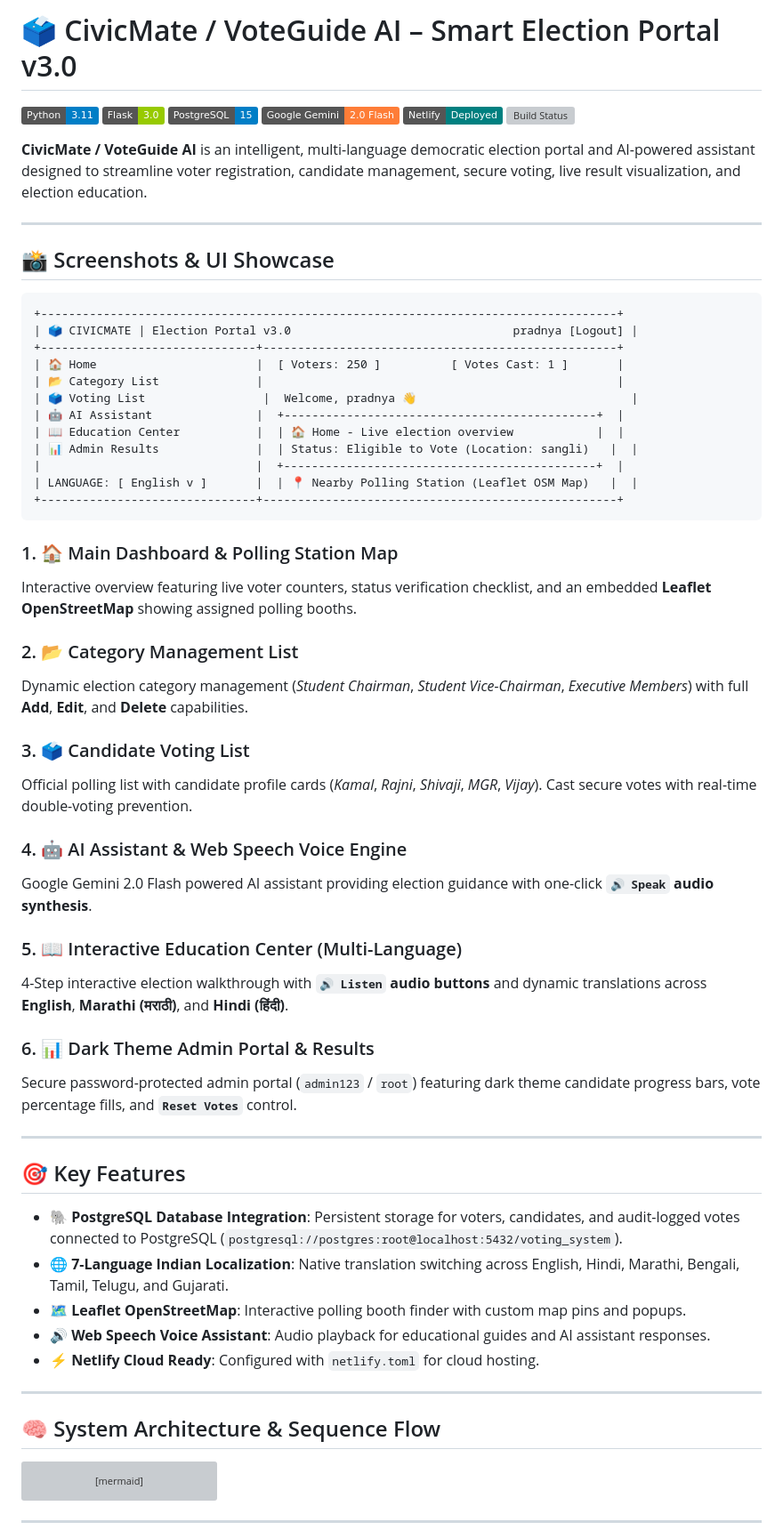
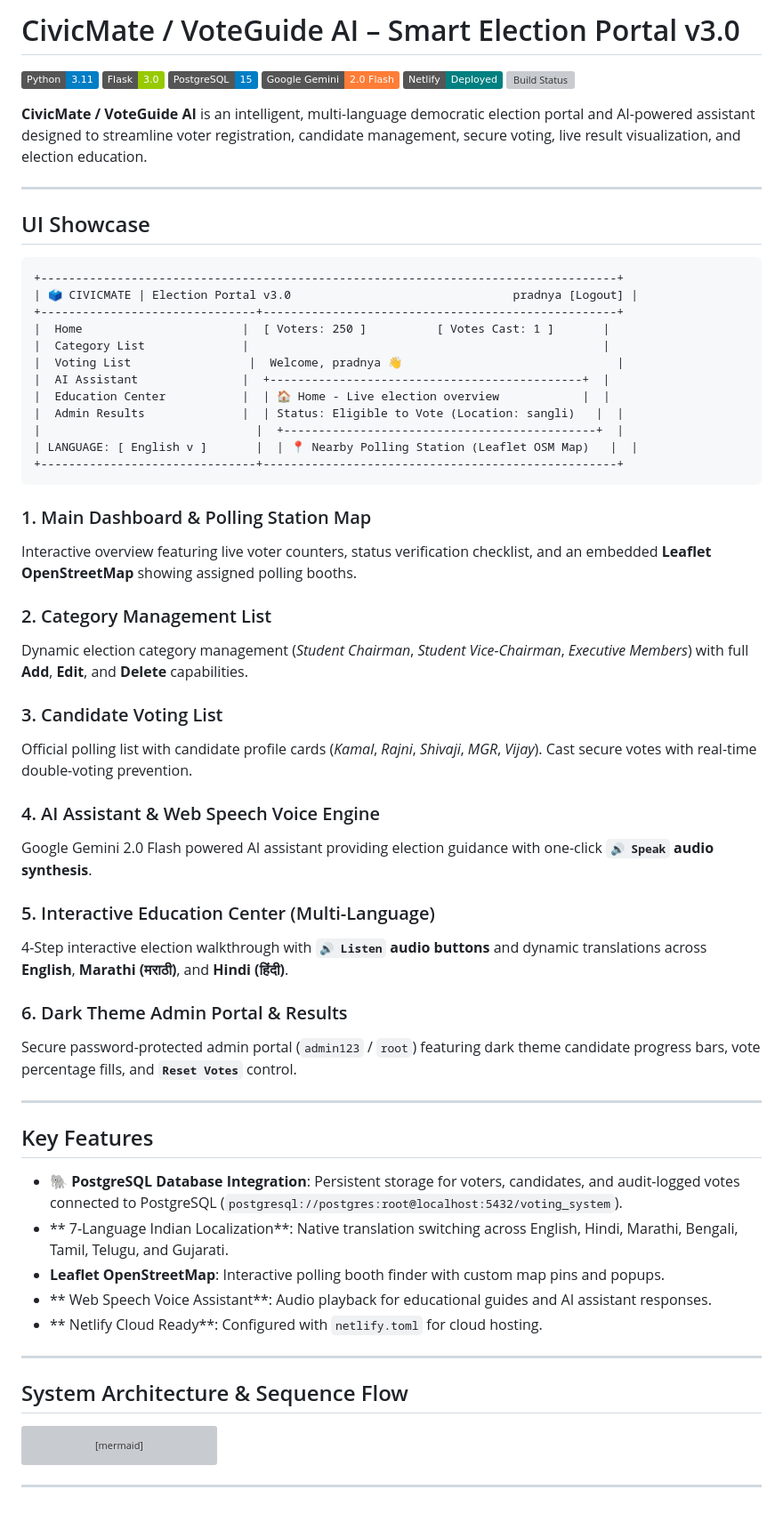
Before and after one commit to pradnya1212/Smart-Election-Assistant, a Markdown page: README.md, the part around one of its changes. Shown at 89% size. GitHub-like rendering; badges without logos; blank space fills up the shorter version; grey boxes are pictures that could not be loaded.

Commit message:
Refactor README sections and headings
Updated README to improve formatting and clarity.

````diff
--- a/README.md
+++ b/README.md
@@ -1,4 +1,4 @@
-# 🗳️ CivicMate / VoteGuide AI – Smart Election Portal v3.0
+# CivicMate / VoteGuide AI – Smart Election Portal v3.0
 
 ![Python](https://img.shields.io/badge/Python-3.11-blue.svg)
 ![Flask](https://img.shields.io/badge/Flask-3.0-green.svg)
@@ -11,54 +11,54 @@
 
 ---
 
-## 📸 Screenshots & UI Showcase
+## UI Showcase
 
 ```
 +-----------------------------------------------------------------------------------+
 | 🗳️ CIVICMATE | Election Portal v3.0                                pradnya [Logout] |
 +-------------------------------+---------------------------------------------------+
-| 🏠 Home                       |  [ Voters: 250 ]          [ Votes Cast: 1 ]       |
-| 📂 Category List              |                                                   |
-| 🗳️ Voting List                 |  Welcome, pradnya 👋                               |
-| 🤖 AI Assistant               |  +---------------------------------------------+  |
-| 📖 Education Center           |  | 🏠 Home - Live election overview            |  |
-| 📊 Admin Results              |  | Status: Eligible to Vote (Location: sangli)   |  |
+|  Home                       |  [ Voters: 250 ]          [ Votes Cast: 1 ]       |
+|  Category List              |                                                   |
+|  Voting List                 |  Welcome, pradnya 👋                               |
+|  AI Assistant               |  +---------------------------------------------+  |
+|  Education Center           |  | 🏠 Home - Live election overview            |  |
+|  Admin Results              |  | Status: Eligible to Vote (Location: sangli)   |  |
 |                               |  +---------------------------------------------+  |
 | LANGUAGE: [ English v ]       |  | 📍 Nearby Polling Station (Leaflet OSM Map)   |  |
 +-------------------------------+---------------------------------------------------+
 ```
 
-### 1. 🏠 Main Dashboard & Polling Station Map
+### 1. Main Dashboard & Polling Station Map
 Interactive overview featuring live voter counters, status verification checklist, and an embedded **Leaflet OpenStreetMap** showing assigned polling booths.
 
-### 2. 📂 Category Management List
+### 2. Category Management List
 Dynamic election category management (*Student Chairman*, *Student Vice-Chairman*, *Executive Members*) with full **Add**, **Edit**, and **Delete** capabilities.
 
-### 3. 🗳️ Candidate Voting List
+### 3. Candidate Voting List
 Official polling list with candidate profile cards (*Kamal*, *Rajni*, *Shivaji*, *MGR*, *Vijay*). Cast secure votes with real-time double-voting prevention.
 
-### 4. 🤖 AI Assistant & Web Speech Voice Engine
+### 4. AI Assistant & Web Speech Voice Engine
 Google Gemini 2.0 Flash powered AI assistant providing election guidance with one-click **`🔊 Speak` audio synthesis**.
 
-### 5. 📖 Interactive Education Center (Multi-Language)
+### 5. Interactive Education Center (Multi-Language)
 4-Step interactive election walkthrough with **`🔊 Listen` audio buttons** and dynamic translations across **English**, **Marathi (मराठी)**, and **Hindi (हिंदी)**.
 
-### 6. 📊 Dark Theme Admin Portal & Results
+### 6. Dark Theme Admin Portal & Results
 Secure password-protected admin portal (`admin123` / `root`) featuring dark theme candidate progress bars, vote percentage fills, and **`Reset Votes`** control.
 
 ---
 
-## 🎯 Key Features
+##  Key Features
 
 - **🐘 PostgreSQL Database Integration**: Persistent storage for voters, candidates, and audit-logged votes connected to PostgreSQL (`postgresql://postgres:root@localhost:5432/voting_system`).
-- **🌐 7-Language Indian Localization**: Native translation switching across English, Hindi, Marathi, Bengali, Tamil, Telugu, and Gujarati.
-- **🗺️ Leaflet OpenStreetMap**: Interactive polling booth finder with custom map pins and popups.
-- **🔊 Web Speech Voice Assistant**: Audio playback for educational guides and AI assistant responses.
-- **⚡ Netlify Cloud Ready**: Configured with `netlify.toml` for cloud hosting.
+- ** 7-Language Indian Localization**: Native translation switching across English, Hindi, Marathi, Bengali, Tamil, Telugu, and Gujarati.
+- **Leaflet OpenStreetMap**: Interactive polling booth finder with custom map pins and popups.
+- ** Web Speech Voice Assistant**: Audio playback for educational guides and AI assistant responses.
+- ** Netlify Cloud Ready**: Configured with `netlify.toml` for cloud hosting.
 
 ---
 
-## 🧠 System Architecture & Sequence Flow
+##  System Architecture & Sequence Flow
 
 ```mermaid
 sequenceDiagram
````
Also changed, not shown: other parts of README.md (+2 -7 lines).
